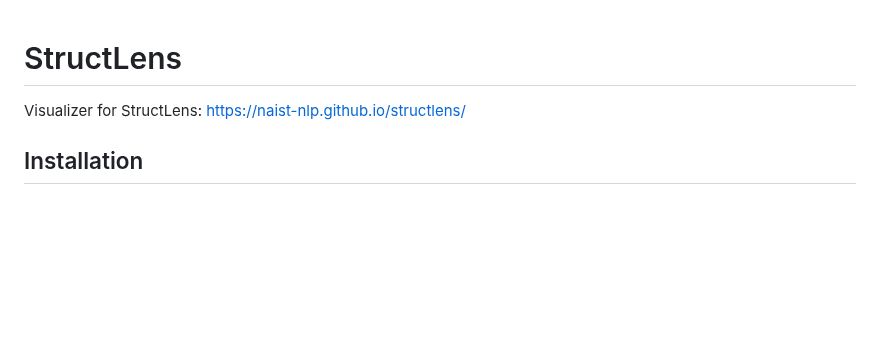
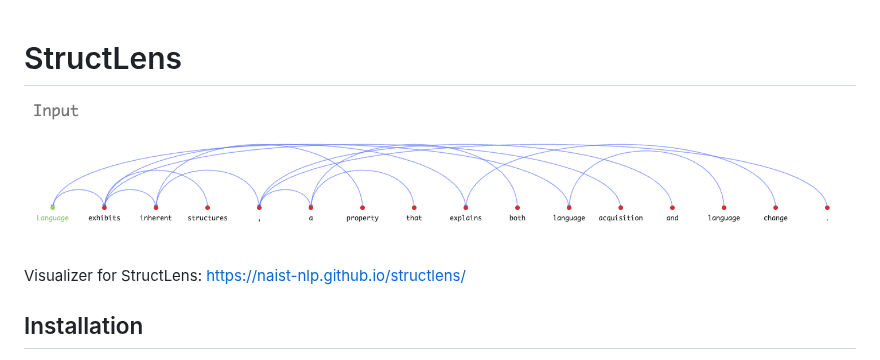
Before and after one commit to naist-nlp/structlens, a Markdown page: README.md, the part around the change. GitHub-like rendering; pictures changed too: assets/demo.gif (added); blank space fills up the shorter version.

Commit message:
chore: add demo gif to README

```diff
--- a/README.md
+++ b/README.md
@@ -1,4 +1,6 @@
 # StructLens
+
+![demo](assets/demo.gif)
 
 Visualizer for StructLens: [https://naist-nlp.github.io/structlens/](https://naist-nlp.github.io/structlens/)
 
```
Also changed, not shown: 1 other file.
